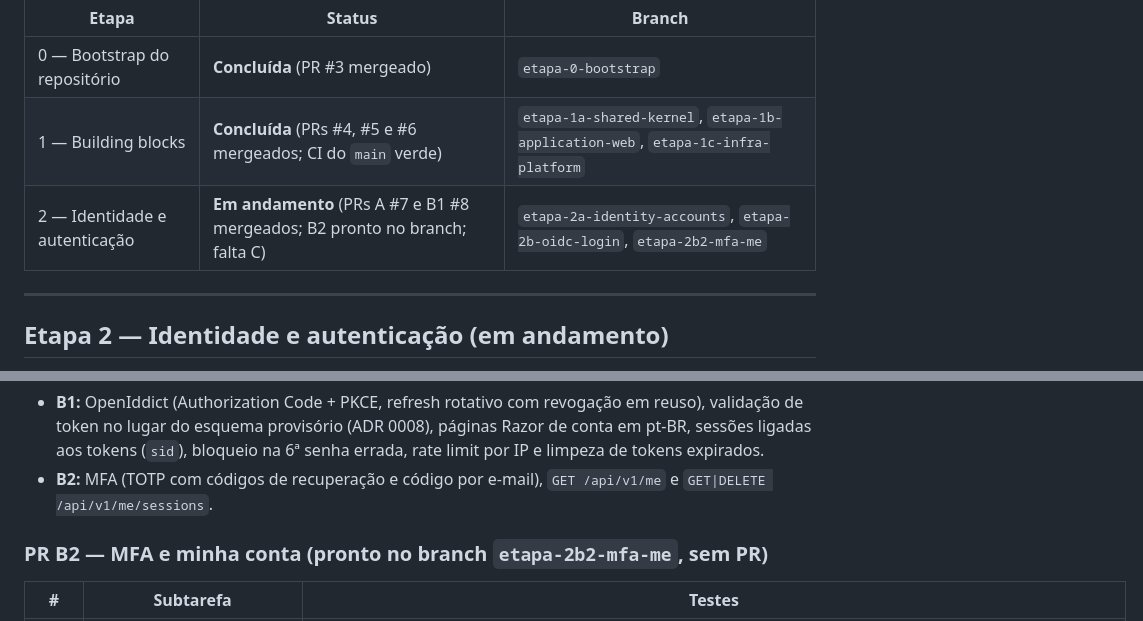
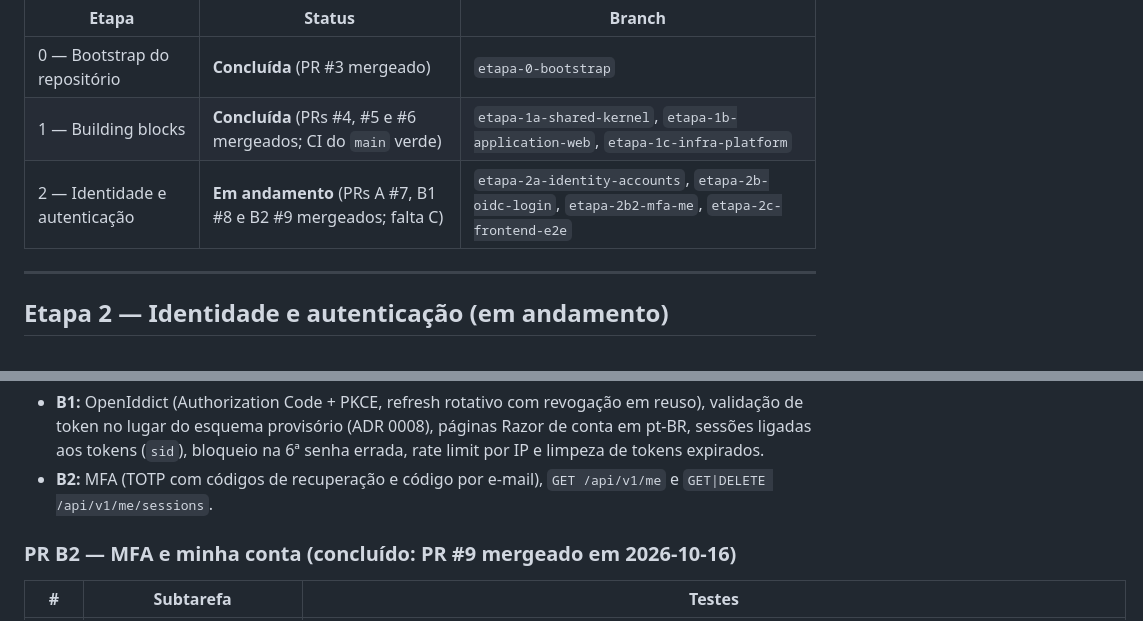
Before and after one commit to iagogoliveira/ProjetoLaw, a Markdown page: docs/progress.md, 2 parts joined by grey strips. GitHub-like rendering.

Commit message:
docs: PR B2 da Etapa 2 mergeado (#9) no progresso
Co-Authored-By: Claude Opus 5.5 <noreply@anthropic.com>

```diff
--- a/docs/progress.md
+++ b/docs/progress.md
@@ -6,7 +6,7 @@ Ordem das etapas: `docs/spec/implementacao.md`, seções 9 a 12.
 | --- | --- | --- |
 | 0 — Bootstrap do repositório | **Concluída** (PR #3 mergeado) | `etapa-0-bootstrap` |
 | 1 — Building blocks | **Concluída** (PRs #4, #5 e #6 mergeados; CI do `main` verde) | `etapa-1a-shared-kernel`, `etapa-1b-application-web`, `etapa-1c-infra-platform` |
-| 2 — Identidade e autenticação | **Em andamento** (PRs A #7 e B1 #8 mergeados; B2 pronto no branch; falta C) | `etapa-2a-identity-accounts`, `etapa-2b-oidc-login`, `etapa-2b2-mfa-me` |
+| 2 — Identidade e autenticação | **Em andamento** (PRs A #7, B1 #8 e B2 #9 mergeados; falta C) | `etapa-2a-identity-accounts`, `etapa-2b-oidc-login`, `etapa-2b2-mfa-me`, `etapa-2c-frontend-e2e` |
 
 ---
 
@@ -28,7 +28,7 @@ Plano aprovado em 2026-10-16, em 3 PRs: **A** (contas, senhas, e-mails), **B** (
 - **B1:** OpenIddict (Authorization Code + PKCE, refresh rotativo com revogação em reuso), validação de token no lugar do esquema provisório (ADR 0008), páginas Razor de conta em pt-BR, sessões ligadas aos tokens (`sid`), bloqueio na 6ª senha errada, rate limit por IP e limpeza de tokens expirados.
 - **B2:** MFA (TOTP com códigos de recuperação e código por e-mail), `GET /api/v1/me` e `GET|DELETE /api/v1/me/sessions`.
 
-### PR B2 — MFA e minha conta (pronto no branch `etapa-2b2-mfa-me`, sem PR)
+### PR B2 — MFA e minha conta (concluído: PR #9 mergeado em 2026-10-16)
 
 | # | Subtarefa | Testes |
 | --- | --- | --- |
```
